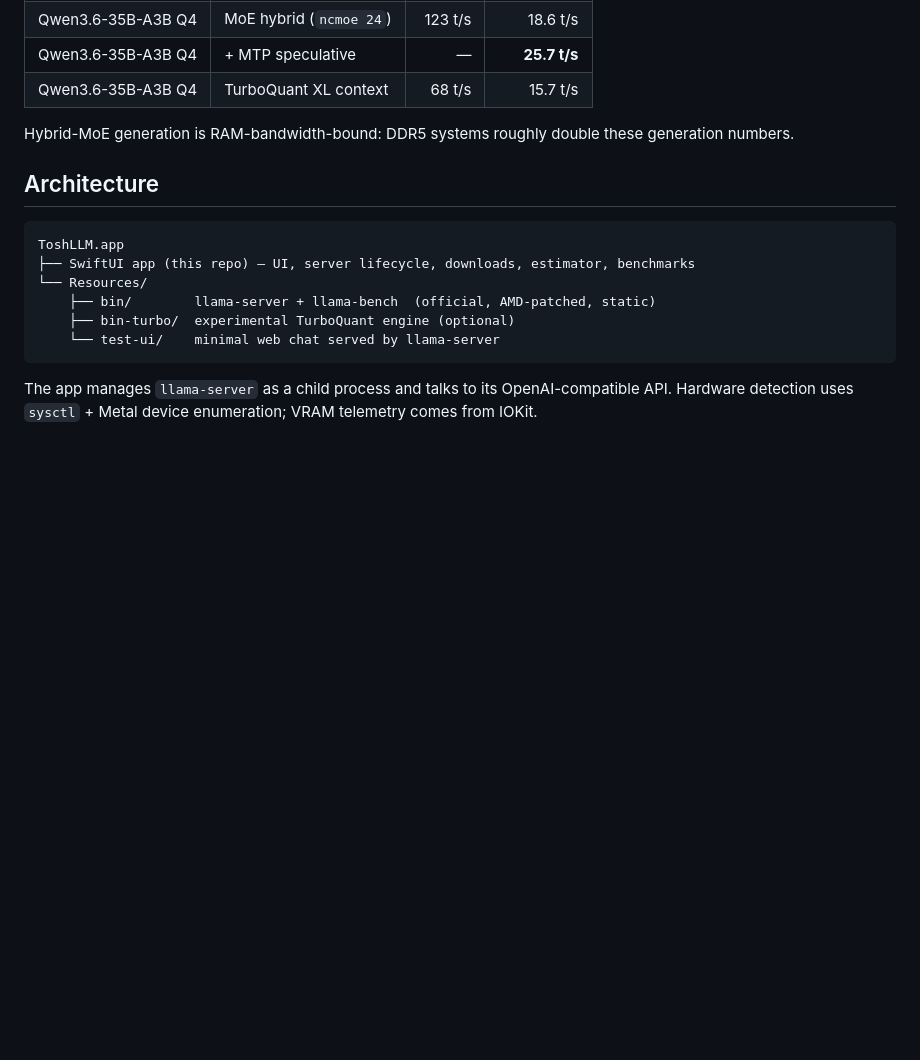
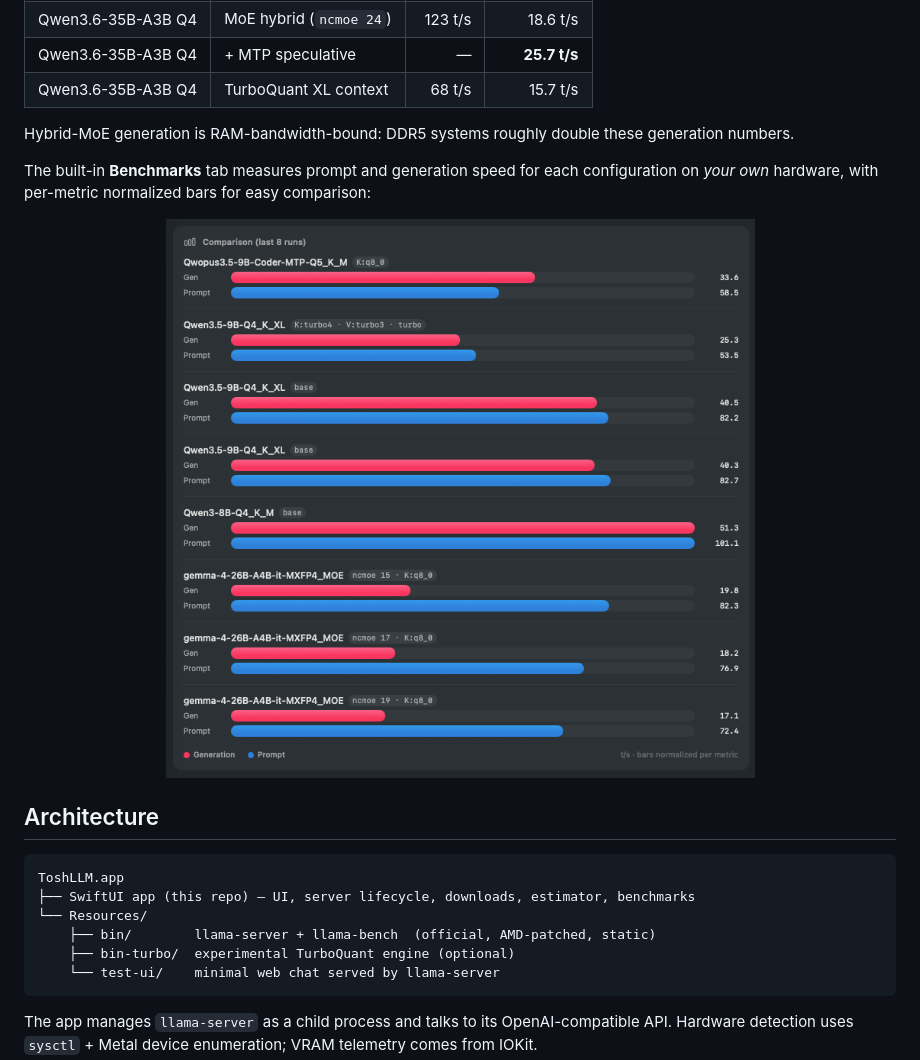
Before and after one commit to engeldlgado/toshllm, a Markdown page: README.md, the part around the change. GitHub-like rendering; pictures changed too: Assets/benchmarks.png (added); blank space fills up the shorter version.

````diff
--- a/README.md
+++ b/README.md
@@ -96,6 +96,12 @@ Measured on RX 6700 XT (12 GB) + DDR4, macOS:
 
 Hybrid-MoE generation is RAM-bandwidth-bound: DDR5 systems roughly double these generation numbers.
 
+The built-in **Benchmarks** tab measures prompt and generation speed for each configuration on *your own* hardware, with per-metric normalized bars for easy comparison:
+
+<div align="center">
+  <img src="Assets/benchmarks.png" alt="ToshLLM benchmarks comparison" width="640">
+</div>
+
 ## Architecture
 
 ```
````
Also changed, not shown: 4 other files.
